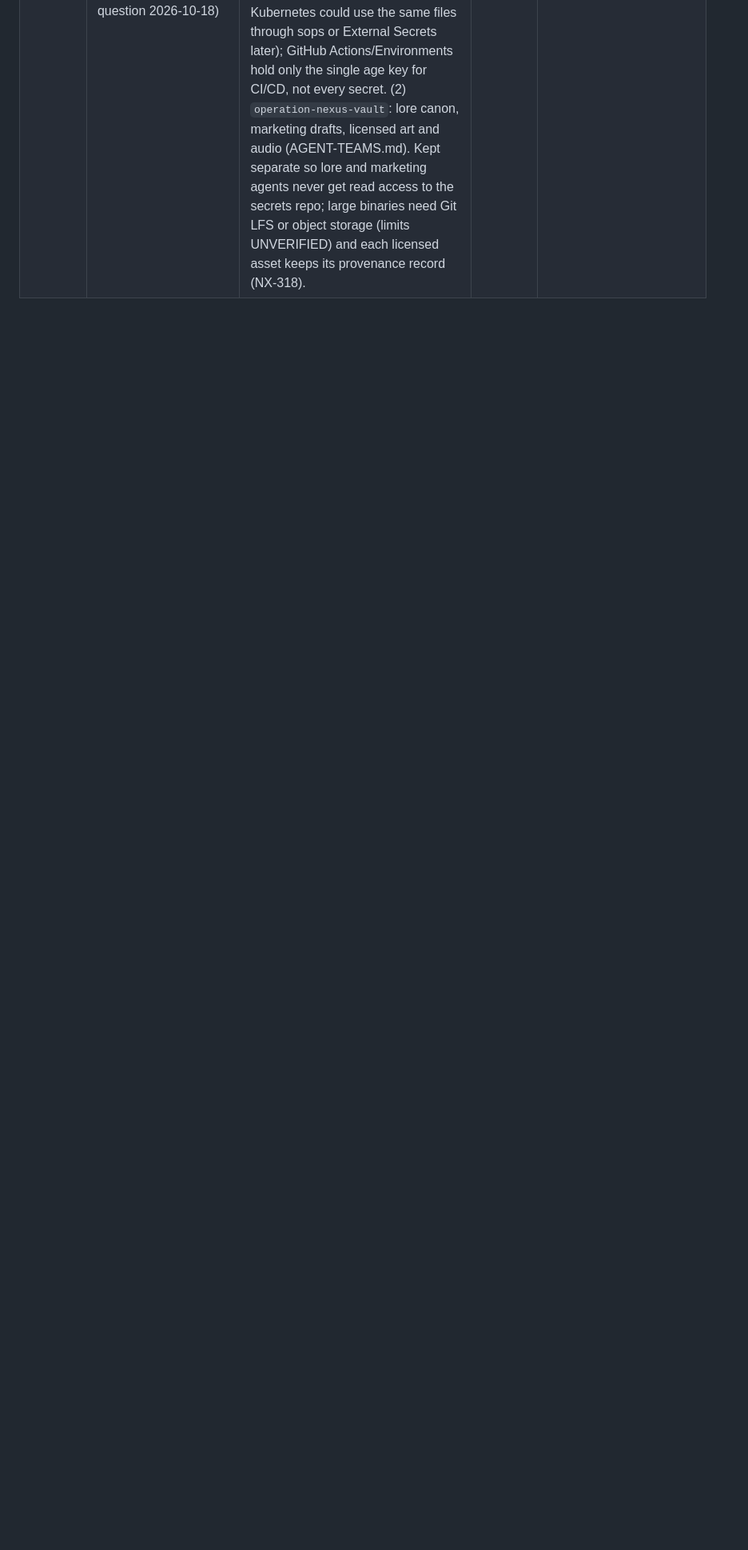
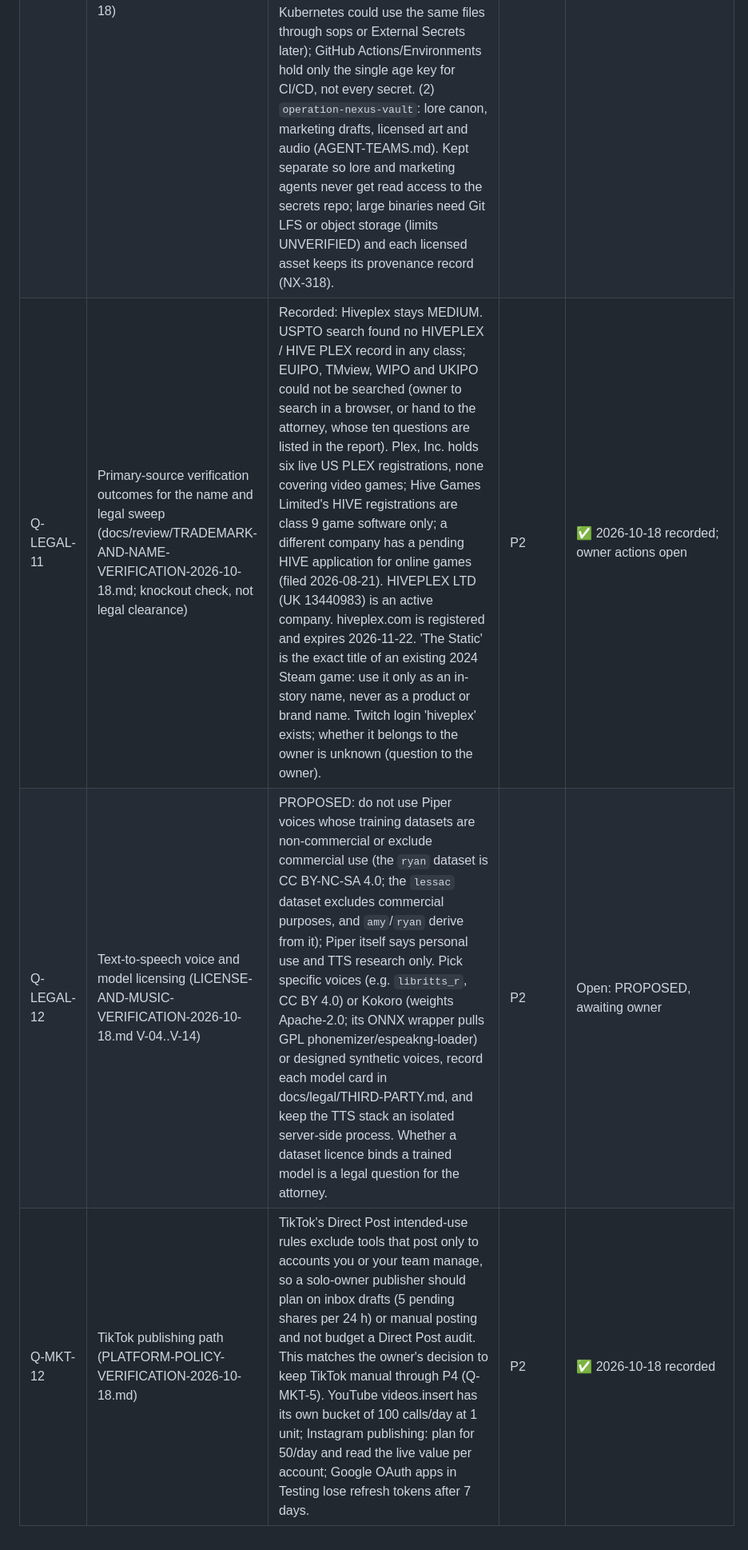
Before and after one commit to canthony224/operation-nexus, a Markdown page: docs/planning/OPEN-QUESTIONS.md, the part around the change. Shown at 80% size. GitHub-like rendering; blank space fills up the shorter version.

Commit message:
docs: record primary-source verification outcomes (Q-LEGAL-11, Q-LEGAL-12, Q-MKT-12, NX-333)

```diff
--- a/docs/planning/OPEN-QUESTIONS.md
+++ b/docs/planning/OPEN-QUESTIONS.md
@@ -348,3 +348,6 @@ From the legal/name, social-automation and marketing research (docs/review) and
 | Q-MKT-10 | Handle availability for 'hiveplex' (docs/review/HANDLE-AND-DOMAIN-CHECK-2026-10-18.md) | Twitch login 'hiveplex' is TAKEN by a dormant 2015 account (0 followers, never streamed); YouTube, TikTok, Bluesky and Discord look free for 'hiveplex'. Owner wants a hype prefix/suffix as a workaround. Variants free on Twitch, YouTube, TikTok and Discord at check time: playhiveplex, operationhiveplex, projecthiveplex, hiveplextv, hiveplexgame, hiveplexhq, teamhiveplex (Bluesky timed out for some). PROPOSED: one consistent handle everywhere = **playhiveplex** (short, a call to action, free on every platform checked), display name 'Hiveplex'; also take 'hiveplex' where free as a defensive hold and ask Twitch support about releasing the dormant original. 'Operation Hiveplex' / 'Project Hiveplex' work better as campaign or season banners (each campaign is already an 'operation') than as the handle: handles cannot contain spaces and Twitch display names must match the login apart from capitalization [UNVERIFIED]. hiveplex.com is registered (domain-sale marketplace); other endings look unregistered; confirm at a registrar. Snapshot only, not a reservation. | P2 | Open: PROPOSED, awaiting owner |
 | Q-MKT-11 | Which email for the brand accounts? (owner question 2026-10-18) | PROPOSED: create ONE new dedicated Google account for the Hiveplex brand and use it as the login and recovery email for Twitch, YouTube (Brand Account owner), TikTok, Instagram and the Discord community server owner; keep the developer mailbox for the SaltySeraphCodes identity (GitHub, tooling) and never publish it. When a domain exists, forward public addresses (contact@, privacy@, press@) to the brand mailbox; never use forwarding-only addresses as platform logins. Passkeys everywhere plus backup codes in the password manager. Real addresses never go into this public repo. | P2 | Open: PROPOSED, awaiting owner |
 | Q-OPS-10 | Private repositories for secrets, lore, marketing drafts and licensed art (owner question 2026-10-18) | PROPOSED: TWO private repos, created by the owner (the GitHub integration used in cloud sessions cannot create repositories: HTTP 403), under the future organization (Q-LEGAL-8; a private repo can be transferred later). (1) `operation-nexus-ops` (NX-299): encrypted secrets only, sops + age, no plaintext ever; the age PRIVATE key is generated on the owner's machine (never in a cloud session), only the public recipient goes into `.sops.yaml`. Deploy: the host decrypts at deploy time into the Docker Compose environment or Docker secrets (ADR-0006 uses Compose, not Kubernetes; Kubernetes could use the same files through sops or External Secrets later); GitHub Actions/Environments hold only the single age key for CI/CD, not every secret. (2) `operation-nexus-vault`: lore canon, marketing drafts, licensed art and audio (AGENT-TEAMS.md). Kept separate so lore and marketing agents never get read access to the secrets repo; large binaries need Git LFS or object storage (limits UNVERIFIED) and each licensed asset keeps its provenance record (NX-318). | P2 | Open: PROPOSED, awaiting owner |
+| Q-LEGAL-11 | Primary-source verification outcomes for the name and legal sweep (docs/review/TRADEMARK-AND-NAME-VERIFICATION-2026-10-18.md; knockout check, not legal clearance) | Recorded: Hiveplex stays MEDIUM. USPTO search found no HIVEPLEX / HIVE PLEX record in any class; EUIPO, TMview, WIPO and UKIPO could not be searched (owner to search in a browser, or hand to the attorney, whose ten questions are listed in the report). Plex, Inc. holds six live US PLEX registrations, none covering video games; Hive Games Limited's HIVE registrations are class 9 game software only; a different company has a pending HIVE application for online games (filed 2026-08-21). HIVEPLEX LTD (UK 13440983) is an active company. hiveplex.com is registered and expires 2026-11-22. 'The Static' is the exact title of an existing 2024 Steam game: use it only as an in-story name, never as a product or brand name. Twitch login 'hiveplex' exists; whether it belongs to the owner is unknown (question to the owner). | P2 | ✅ 2026-10-18 recorded; owner actions open |
+| Q-LEGAL-12 | Text-to-speech voice and model licensing (LICENSE-AND-MUSIC-VERIFICATION-2026-10-18.md V-04..V-14) | PROPOSED: do not use Piper voices whose training datasets are non-commercial or exclude commercial use (the `ryan` dataset is CC BY-NC-SA 4.0; the `lessac` dataset excludes commercial purposes, and `amy`/`ryan` derive from it); Piper itself says personal use and TTS research only. Pick specific voices (e.g. `libritts_r`, CC BY 4.0) or Kokoro (weights Apache-2.0; its ONNX wrapper pulls GPL phonemizer/espeakng-loader) or designed synthetic voices, record each model card in docs/legal/THIRD-PARTY.md, and keep the TTS stack an isolated server-side process. Whether a dataset licence binds a trained model is a legal question for the attorney. | P2 | Open: PROPOSED, awaiting owner |
+| Q-MKT-12 | TikTok publishing path (PLATFORM-POLICY-VERIFICATION-2026-10-18.md) | TikTok's Direct Post intended-use rules exclude tools that post only to accounts you or your team manage, so a solo-owner publisher should plan on inbox drafts (5 pending shares per 24 h) or manual posting and not budget a Direct Post audit. This matches the owner's decision to keep TikTok manual through P4 (Q-MKT-5). YouTube videos.insert has its own bucket of 100 calls/day at 1 unit; Instagram publishing: plan for 50/day and read the live value per account; Google OAuth apps in Testing lose refresh tokens after 7 days. | P2 | ✅ 2026-10-18 recorded |
```
Also changed, not shown: docs/planning/TRACKER.md (+1 -1 lines).
